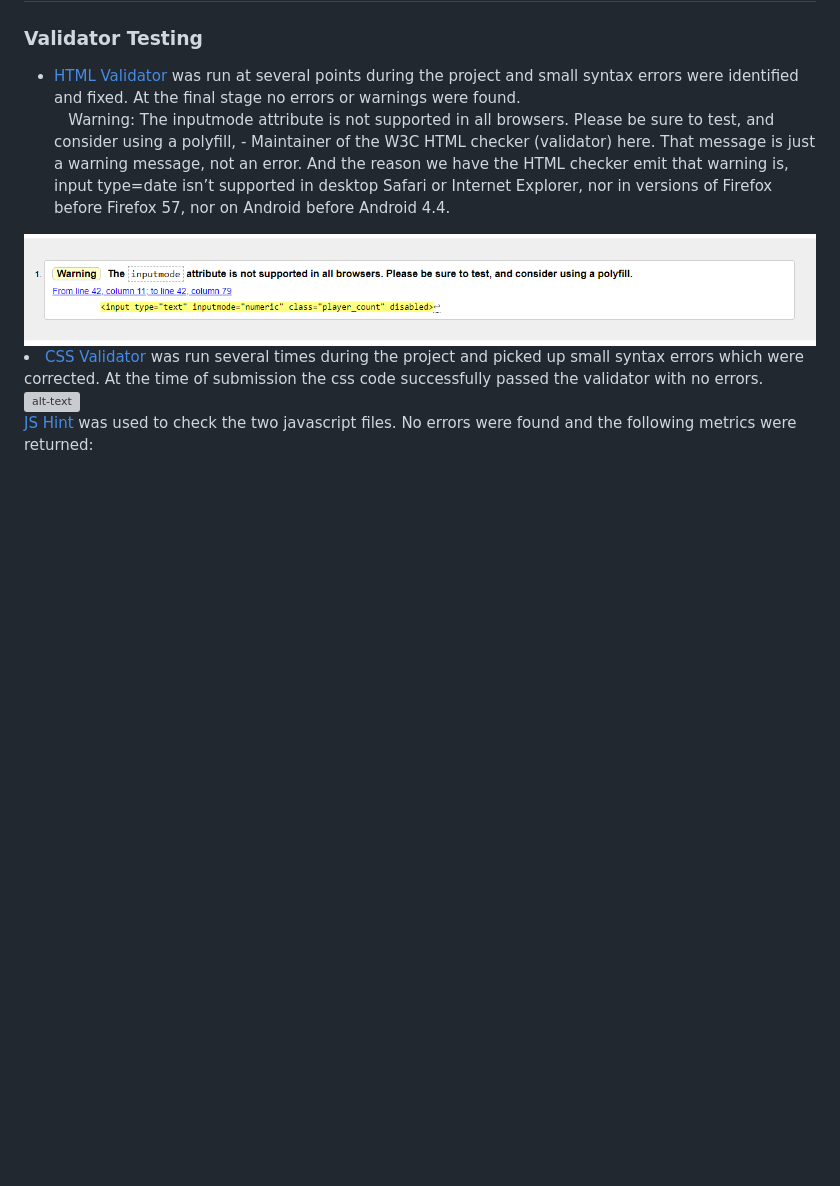
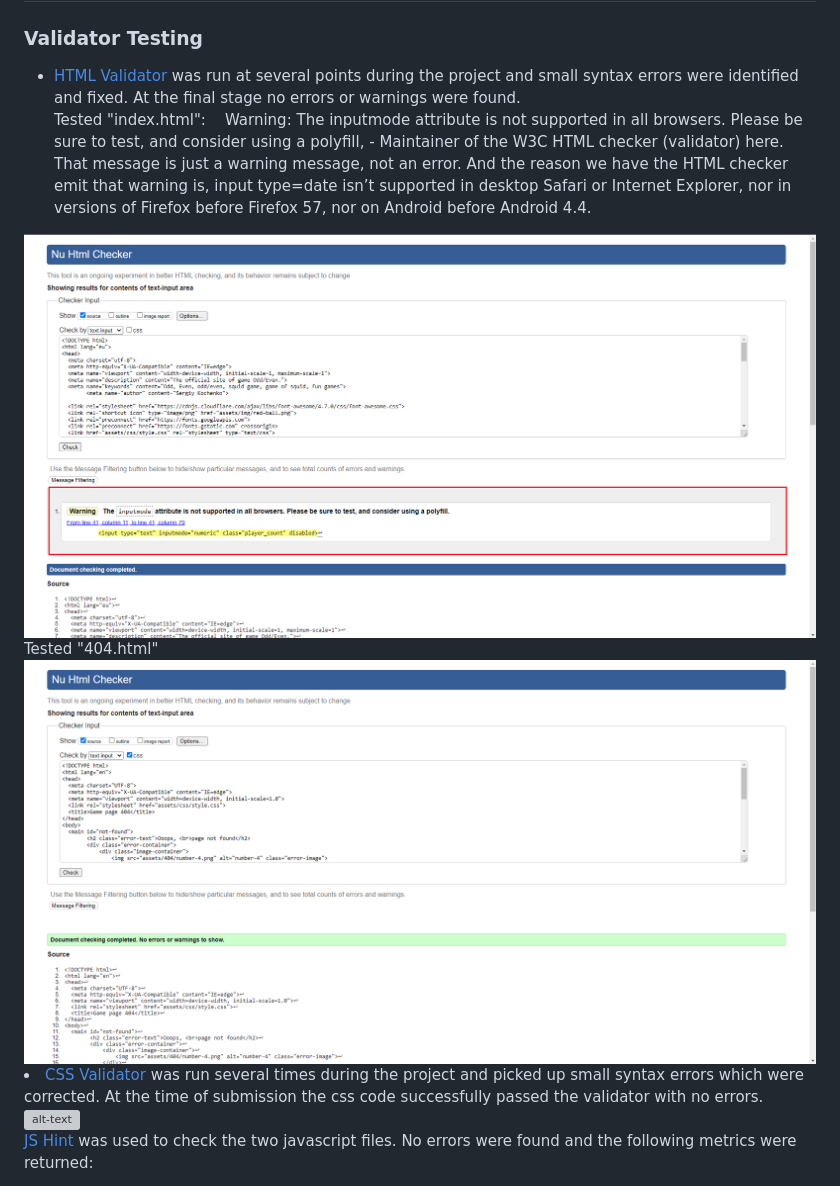
Before and after one commit to SergiyKochenko/ProjectTwo, a Markdown page: README.md, the part around the change. Drawn GitHub-style; pictures changed too: assets/readme/404.png (added), assets/readme/html-validator.png; blank space fills up the shorter version; grey boxes are pictures that could not be loaded.

Commit message:
-update REAME file -CSS validation test -HTML validation test -add images to README

```diff
--- a/README.md
+++ b/README.md
@@ -86,10 +86,13 @@
 <ul dir="auto">
 <li><a href="https://validator.w3.org/" rel="nofollow">HTML Validator</a> was run at several points during the project and small syntax errors were identified and fixed. At the final stage no errors or warnings were found.
 <br>
+  Tested "index.html":
   &nbsp;&nbsp;&nbsp;Warning: The inputmode attribute is not supported in all browsers. Please be sure to test, and consider using a polyfill, - Maintainer of the W3C HTML checker (validator) here. That message is just a warning message, not an error. And the reason we have the HTML checker emit that warning is, input type=date isn’t supported in desktop Safari or Internet Explorer, nor in versions of Firefox before Firefox 57, nor on Android before Android 4.4.
 </li>
 </ul>
 <img src="assets/readme/html-validator.png" alt="alt-text" style="max-width: 100%;">
+Tested  "404.html"
+<img src="assets/readme/404.png" alt="alt-text" style="max-width: 100%;">
 <li><a href="https://jigsaw.w3.org/" rel="nofollow">CSS Validator</a> was run several times during the project and picked up small syntax errors which were corrected. At the time of submission the css code successfully passed the validator with no errors.</li>
 <img src="assets/readme/css-validator.png" alt="alt-text" style="max-width: 100%;">
 <p dir="auto"><a href="https://jshint.com/" rel="nofollow">JS Hint</a> was used to check the two javascript files. No errors were found and the following metrics were returned:</p>
```
Also changed, not shown: 2 other files.
